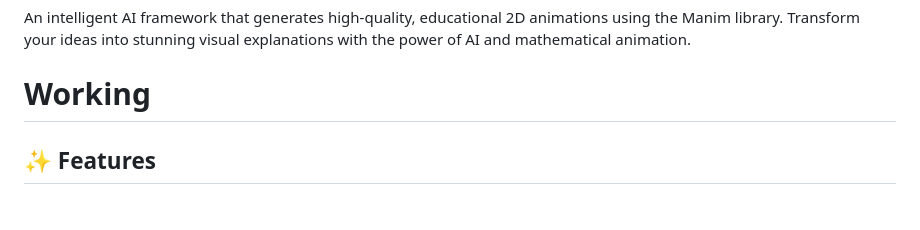
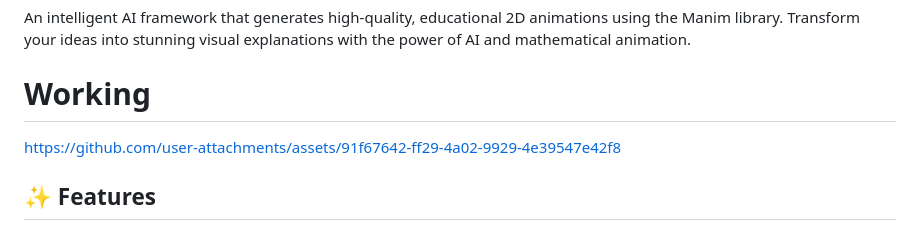
Before and after one commit to Xanthium7/Ai_2dAnimations, a Markdown page: README.md, the part around the change. GitHub-like rendering.

```diff
--- a/README.md
+++ b/README.md
@@ -3,6 +3,10 @@
 An intelligent AI framework that generates high-quality, educational 2D animations using the Manim library. Transform your ideas into stunning visual explanations with the power of AI and mathematical animation.
 
 # Working
+
+
+
+https://github.com/user-attachments/assets/91f67642-ff29-4a02-9929-4e39547e42f8
 
 
 
```
